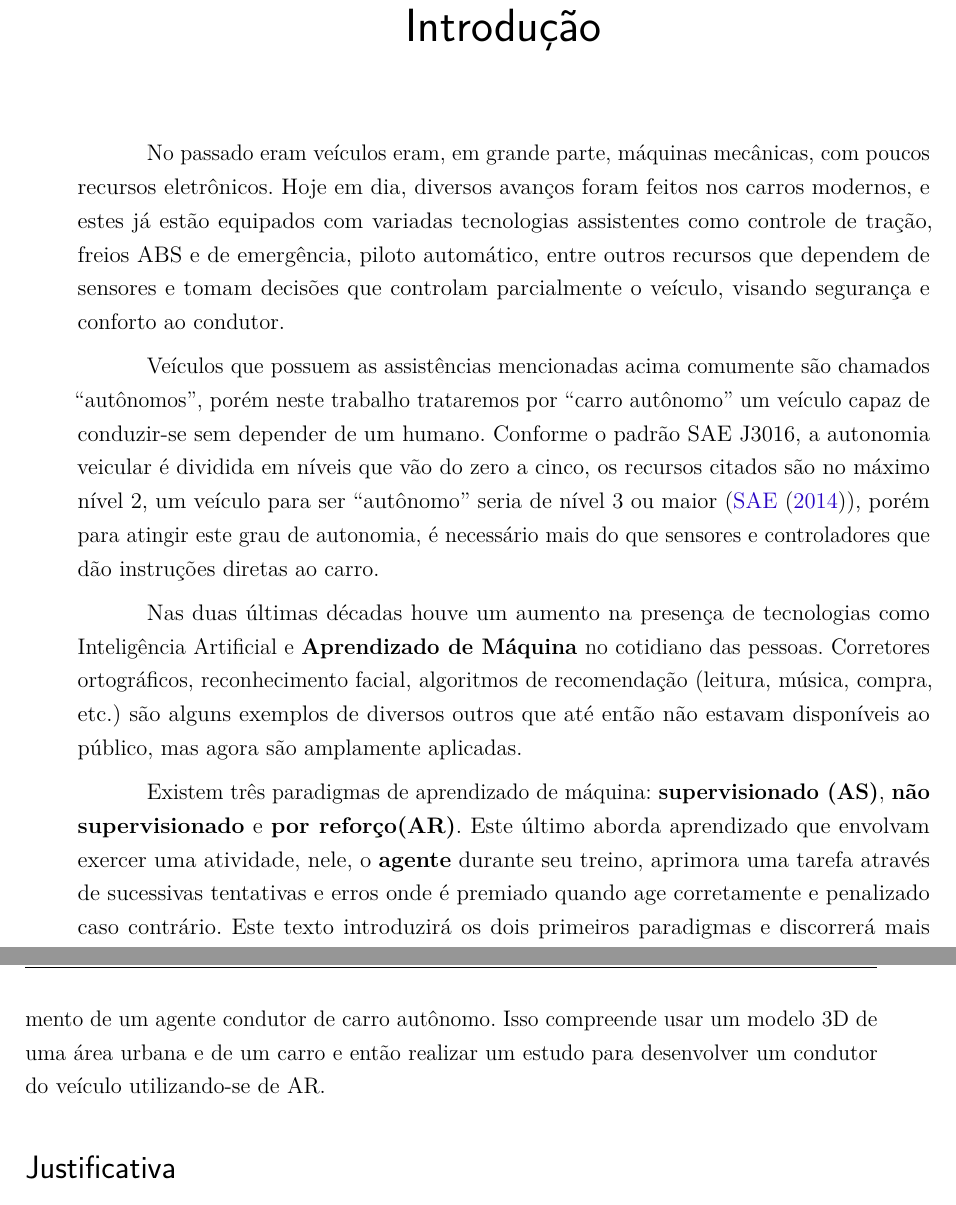
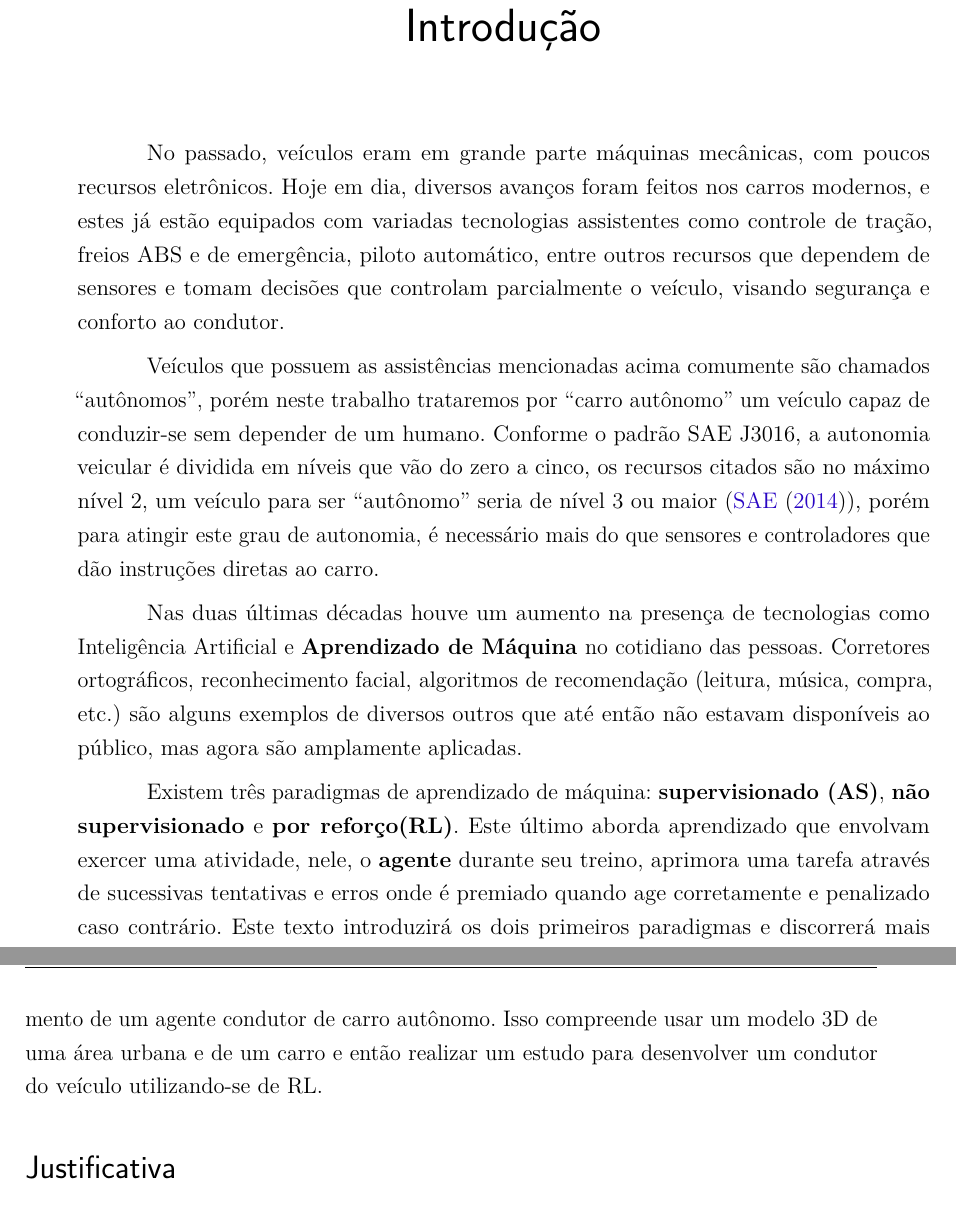
Before and after one commit to antunesvitor/pgc-bcc-simulador-conducao-autonoma, a LaTeX thesis (dissertacao.tex, which reads capitulos/introducao.tex): two parts of pages 21 and 22 of 73, joined at a grey line, cut so that both start at the same text. Compiled offline with pdfLaTeX.

Commit message:
rem. temp. catalografia + correções siglas

```diff
--- a/capitulos/introducao.tex
+++ b/capitulos/introducao.tex
@@ -6,17 +6,17 @@
 \chapter*[Introdução]{Introdução}
 \addcontentsline{toc}{chapter}{Introdução}
 
-No passado eram veículos eram, em grande parte, máquinas mecânicas, com poucos recursos eletrônicos. Hoje em dia, diversos avanços foram feitos nos carros modernos, e estes já estão equipados com variadas tecnologias assistentes como controle de tração, freios ABS e de emergência, piloto automático, entre outros recursos que dependem de sensores e tomam decisões que controlam parcialmente o veículo, visando segurança e conforto ao condutor.
+No passado, veículos eram em grande parte máquinas mecânicas, com poucos recursos eletrônicos. Hoje em dia, diversos avanços foram feitos nos carros modernos, e estes já estão equipados com variadas tecnologias assistentes como controle de tração, freios ABS e de emergência, piloto automático, entre outros recursos que dependem de sensores e tomam decisões que controlam parcialmente o veículo, visando segurança e conforto ao condutor.
 
 Veículos que possuem as assistências mencionadas acima comumente são chamados ``autônomos'', porém neste trabalho trataremos por ``carro autônomo'' um veículo capaz de conduzir-se sem depender de um humano. Conforme o padrão SAE J3016, a autonomia veicular é dividida em níveis que vão do zero a cinco, os recursos citados são no máximo nível 2, um veículo para ser ``autônomo'' seria de nível 3 ou maior (\citeonline{SAE2014}), porém para atingir este grau de autonomia, é necessário mais do que sensores e controladores que dão instruções diretas ao carro.
 
 Nas duas últimas décadas houve um aumento na presença de tecnologias como Inteligência Artificial e \textbf{Aprendizado de Máquina} no cotidiano das pessoas. Corretores ortográficos, reconhecimento facial, algoritmos de recomendação (leitura, música, compra, etc.) são alguns exemplos de diversos outros que até então não estavam disponíveis ao público, mas agora são amplamente aplicadas.
 
-Existem três paradigmas de aprendizado de máquina: \textbf{supervisionado (AS)}, \textbf{não supervisionado} e \textbf{por reforço(AR)}. Este último aborda aprendizado que envolvam exercer uma atividade, nele, o \textbf{agente} durante seu treino, aprimora uma tarefa através de sucessivas tentativas e erros onde é premiado quando age corretamente e penalizado caso contrário. Este texto introduzirá os dois primeiros paradigmas e discorrerá mais detalhadamente sobre o \textbf{AR}. Embora o \textbf{AS} também seja utilizado autônomos, ele é mais usado em reconhecimento de elementos no ambiente, algo que está fora do escopo deste projeto.
+Existem três paradigmas de aprendizado de máquina: \textbf{supervisionado (AS)}, \textbf{não supervisionado} e \textbf{por reforço(RL)}. Este último aborda aprendizado que envolvam exercer uma atividade, nele, o \textbf{agente} durante seu treino, aprimora uma tarefa através de sucessivas tentativas e erros onde é premiado quando age corretamente e penalizado caso contrário. Este texto introduzirá os dois primeiros paradigmas e discorrerá mais detalhadamente sobre o \textbf{RL}. Embora o \textbf{AS} também seja utilizado autônomos, ele é mais usado em reconhecimento de elementos no ambiente, algo que está fora do escopo deste projeto.
 
 Quando tenta-se criar um autômato que exerça uma atividade complexa como condução de um veículo, a abordagem clássica que usa algoritmos com condicionais e instruções diretas é insuficiente para tal, isto deve-se ao fato de que é inviável criar manualmente uma tabela de comandos dado certas condições, o tamanho da lista tenderia ao infinito. Utilizando de um paradigma de AM como \textbf{aprendizado por reforço} se faz necessário, pois o autômato dominará a técnica de conduzir um veículo após sucessivas tentativas.
 
-Este projeto se propõe a criar um simulador que sirva de estudos para o aprimoramento de um agente condutor de carro autônomo. Isso compreende usar um modelo 3D de uma área urbana e de um carro e então realizar um estudo para desenvolver um condutor do veículo utilizando-se de AR.
+Este projeto se propõe a criar um simulador que sirva de estudos para o aprimoramento de um agente condutor de carro autônomo. Isso compreende usar um modelo 3D de uma área urbana e de um carro e então realizar um estudo para desenvolver um condutor do veículo utilizando-se de RL.
 
 % Este artigo propõe-se a apresentar um estudo do que é necessário para criar um agente condutor de um veículo dentro de um simulador que saiba percorrer um dado trajeto em um ambiente urbano. Será analisado como modelar um simulador, como quais sensores o veículo deve possuir, quais observações deve fazer do ambiente para evitar colisões, entre outros.
 
```
Also changed, not shown: dissertacao.tex (+2 -1 lines), dissertacao.pdf.
